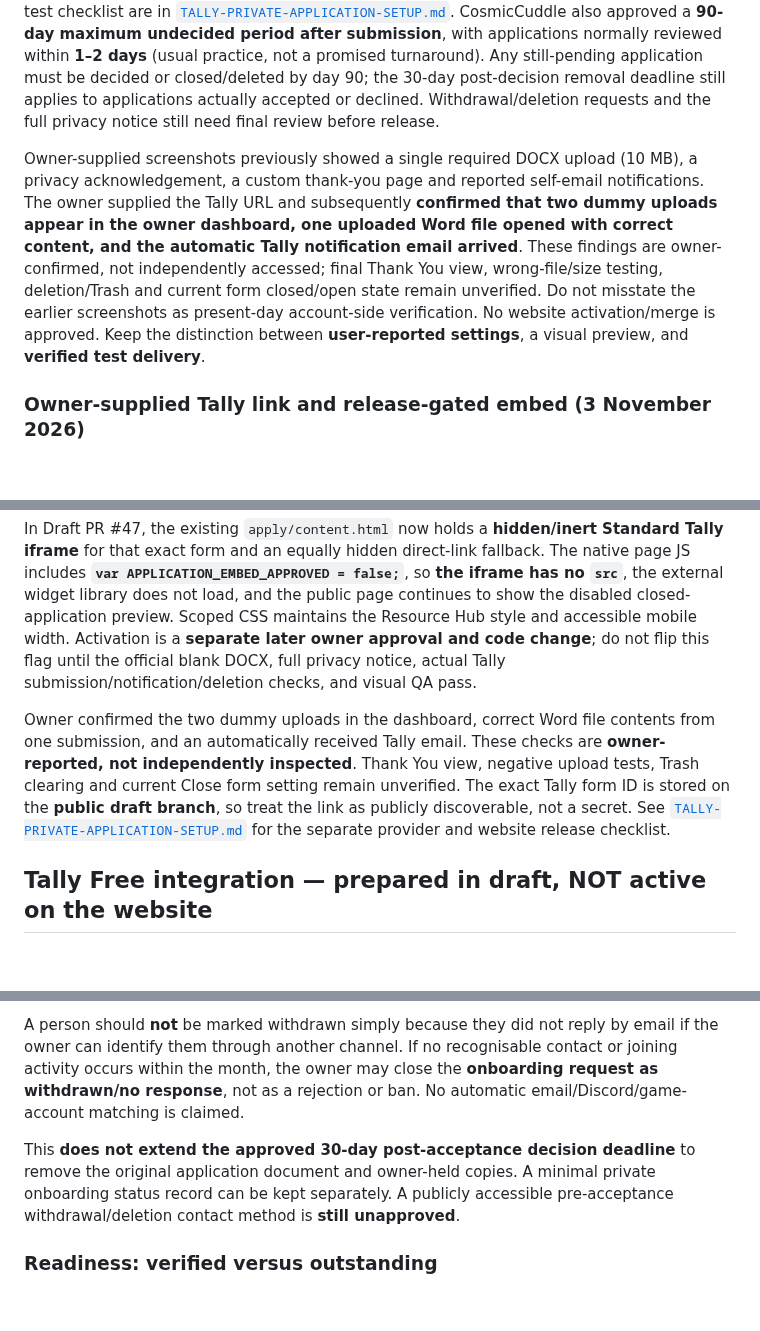
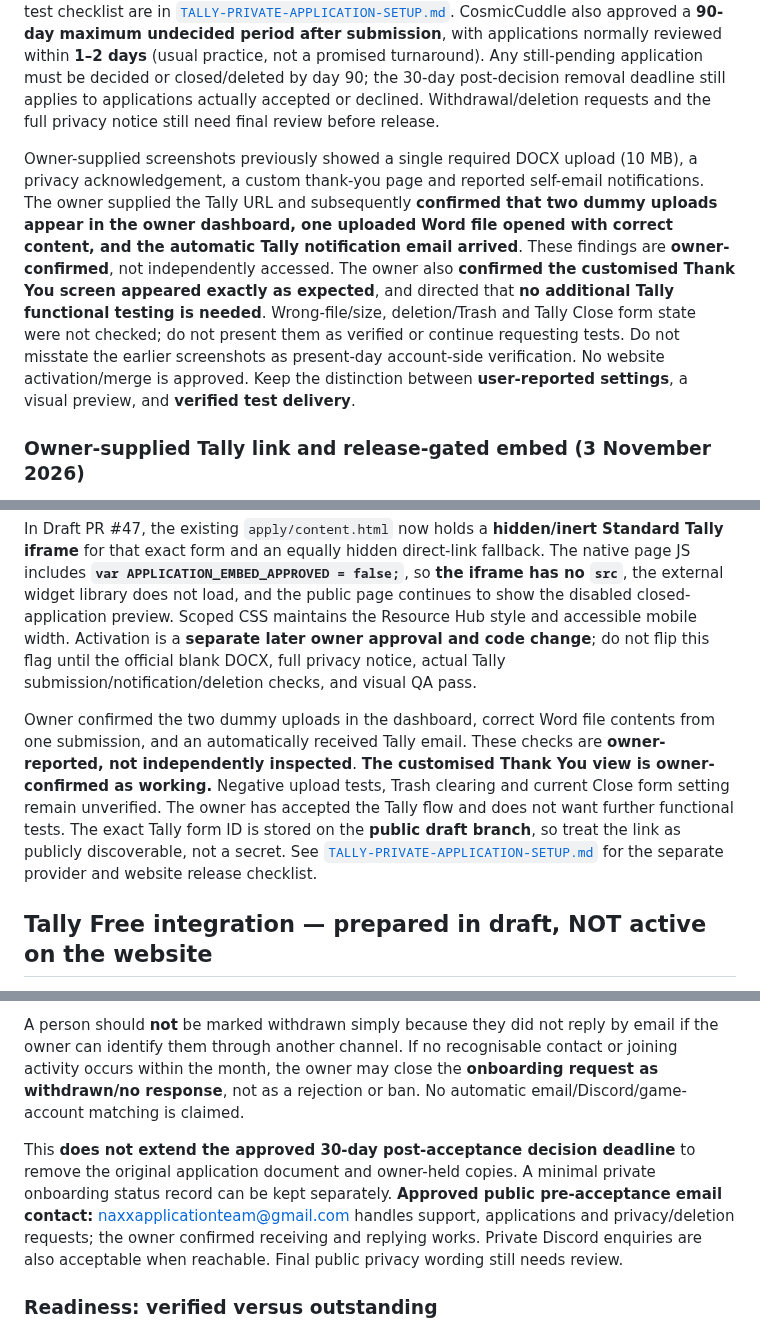
Before and after one commit to CosmicCuddle/Naxxramas-Resource-Hub, a Markdown page: docs/THREE-PAGE-IMPLEMENTATION-REVIEW.md, 3 parts joined by grey strips. Rendered like a GitHub page; blank space fills up the shorter version.

Commit message:
docs(site): respect Tally sign-off and finish website content review

```diff
--- a/docs/THREE-PAGE-IMPLEMENTATION-REVIEW.md
+++ b/docs/THREE-PAGE-IMPLEMENTATION-REVIEW.md
@@ -122,7 +122,7 @@ CosmicCuddle agreed to proceed with a private **Tally Free** upload flow after a
 
 CosmicCuddle expressly approved **manual deletion of completed applications within 30 days after an acceptance or decline decision**. This is **not** a 30-day-after-submission deadline. On Tally Free the owner must manually delete the submission, also empty the relevant Tally Trash, and delete any locally downloaded copies. Tally Trash normally keeps deleted submissions recoverable for up to 90 days unless permanently emptied; provider backups may have a different deletion lag. Guidance, concise proposed privacy notice and a test checklist are in [`TALLY-PRIVATE-APPLICATION-SETUP.md`](TALLY-PRIVATE-APPLICATION-SETUP.md). CosmicCuddle also approved a **90-day maximum undecided period after submission**, with applications normally reviewed within **1–2 days** (usual practice, not a promised turnaround). Any still-pending application must be decided or closed/deleted by day 90; the 30-day post-decision removal deadline still applies to applications actually accepted or declined. Withdrawal/deletion requests and the full privacy notice still need final review before release.
 
-Owner-supplied screenshots previously showed a single required DOCX upload (10 MB), a privacy acknowledgement, a custom thank-you page and reported self-email notifications. The owner supplied the Tally URL and subsequently **confirmed that two dummy uploads appear in the owner dashboard, one uploaded Word file opened with correct content, and the automatic Tally notification email arrived**. These findings are owner-confirmed, not independently accessed; final Thank You view, wrong-file/size testing, deletion/Trash and current form closed/open state remain unverified. Do not misstate the earlier screenshots as present-day account-side verification. No website activation/merge is approved. Keep the distinction between **user-reported settings**, a visual preview, and **verified test delivery**.
+Owner-supplied screenshots previously showed a single required DOCX upload (10 MB), a privacy acknowledgement, a custom thank-you page and reported self-email notifications. The owner supplied the Tally URL and subsequently **confirmed that two dummy uploads appear in the owner dashboard, one uploaded Word file opened with correct content, and the automatic Tally notification email arrived**. These findings are **owner-confirmed**, not independently accessed. The owner also **confirmed the customised Thank You screen appeared exactly as expected**, and directed that **no additional Tally functional testing is needed**. Wrong-file/size, deletion/Trash and Tally Close form state were not checked; do not present them as verified or continue requesting tests. Do not misstate the earlier screenshots as present-day account-side verification. No website activation/merge is approved. Keep the distinction between **user-reported settings**, a visual preview, and **verified test delivery**.
 
 ### Owner-supplied Tally link and release-gated embed (3 November 2026)
 
@@ -130,7 +130,7 @@ The owner supplied **https://tally.so/r/q5Lqr8** for the published Tally test fo
 
 In Draft PR #47, the existing `apply/content.html` now holds a **hidden/inert Standard Tally iframe** for that exact form and an equally hidden direct-link fallback. The native page JS includes **`var APPLICATION_EMBED_APPROVED = false;`**, so **the iframe has no `src`**, the external widget library does not load, and the public page continues to show the disabled closed-application preview. Scoped CSS maintains the Resource Hub style and accessible mobile width. Activation is a **separate later owner approval and code change**; do not flip this flag until the official blank DOCX, full privacy notice, actual Tally submission/notification/deletion checks, and visual QA pass.
 
-Owner confirmed the two dummy uploads in the dashboard, correct Word file contents from one submission, and an automatically received Tally email. These checks are **owner-reported, not independently inspected**. Thank You view, negative upload tests, Trash clearing and current Close form setting remain unverified. The exact Tally form ID is stored on the **public draft branch**, so treat the link as publicly discoverable, not a secret. See [`TALLY-PRIVATE-APPLICATION-SETUP.md`](TALLY-PRIVATE-APPLICATION-SETUP.md) for the separate provider and website release checklist.
+Owner confirmed the two dummy uploads in the dashboard, correct Word file contents from one submission, and an automatically received Tally email. These checks are **owner-reported, not independently inspected**. **The customised Thank You view is owner-confirmed as working.** Negative upload tests, Trash clearing and current Close form setting remain unverified. The owner has accepted the Tally flow and does not want further functional tests. The exact Tally form ID is stored on the **public draft branch**, so treat the link as publicly discoverable, not a secret. See [`TALLY-PRIVATE-APPLICATION-SETUP.md`](TALLY-PRIVATE-APPLICATION-SETUP.md) for the separate provider and website release checklist.
 
 ## Tally Free integration — prepared in draft, NOT active on the website
 
@@ -155,7 +155,7 @@ An accepted applicant has **one calendar month from the acceptance notification*
 
 A person should **not** be marked withdrawn simply because they did not reply by email if the owner can identify them through another channel. If no recognisable contact or joining activity occurs within the month, the owner may close the **onboarding request as withdrawn/no response**, not as a rejection or ban. No automatic email/Discord/game-account matching is claimed.
 
-This **does not extend the approved 30-day post-acceptance decision deadline** to remove the original application document and owner-held copies. A minimal private onboarding status record can be kept separately. A publicly accessible pre-acceptance withdrawal/deletion contact method is **still unapproved**.
+This **does not extend the approved 30-day post-acceptance decision deadline** to remove the original application document and owner-held copies. A minimal private onboarding status record can be kept separately. **Approved public pre-acceptance email contact:** naxxapplicationteam@gmail.com handles support, applications and privacy/deletion requests; the owner confirmed receiving and replying works. Private Discord enquiries are also acceptable when reachable. Final public privacy wording still needs review.
 
 ### Readiness: verified versus outstanding
 
```
Also changed, not shown: other parts of docs/THREE-PAGE-IMPLEMENTATION-REVIEW.md (+1 -1 lines).
